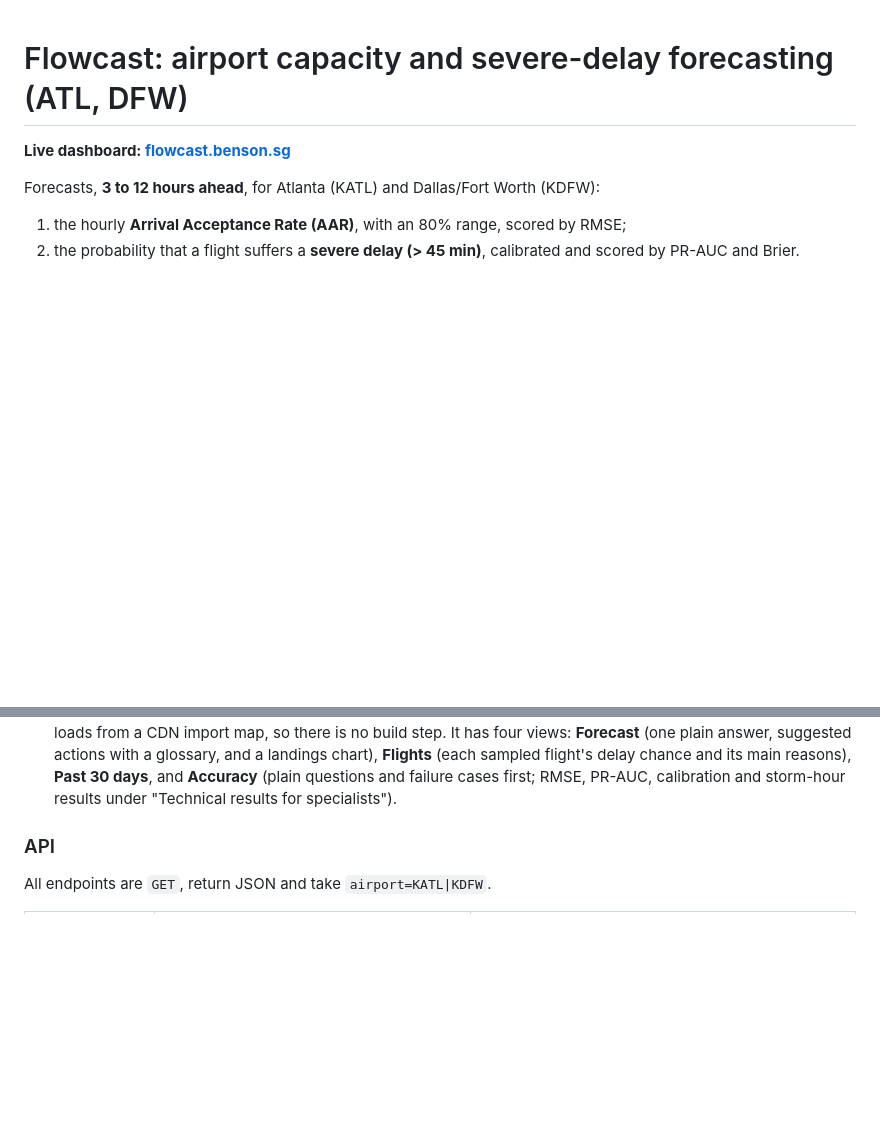
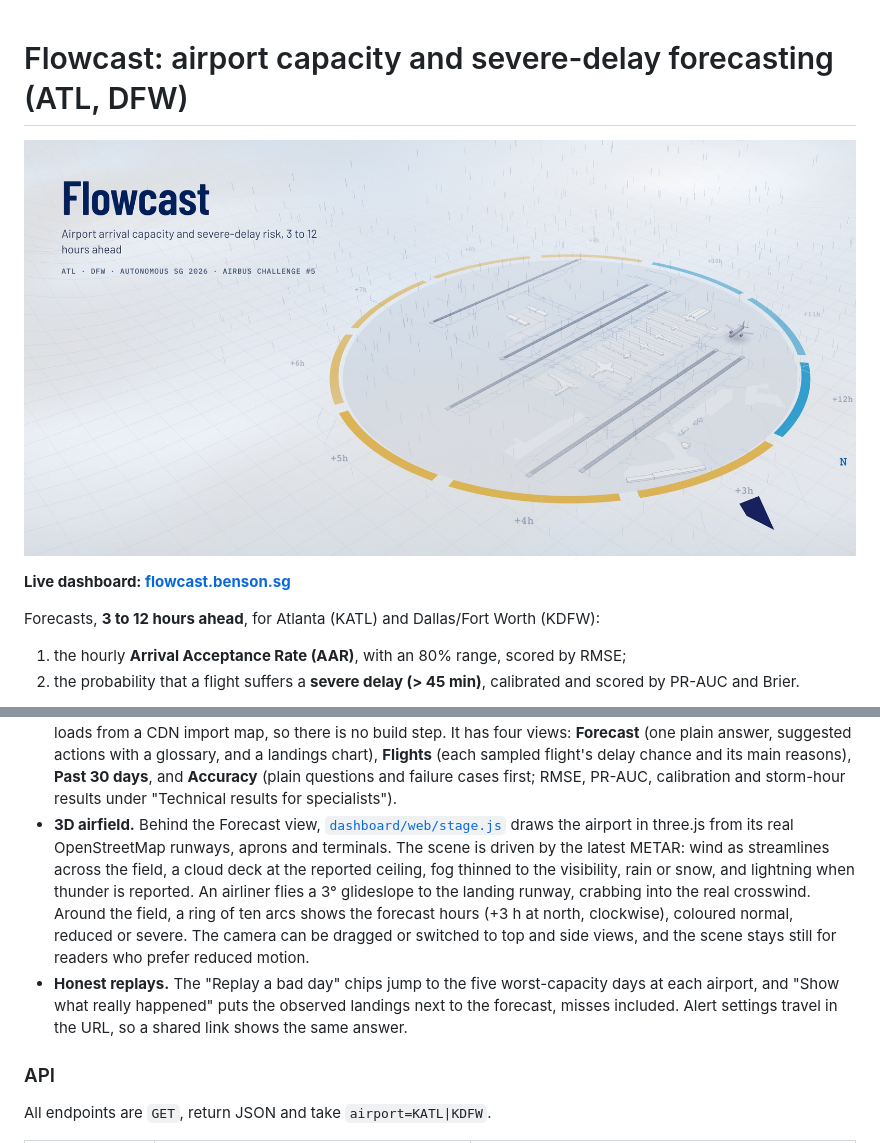
Before and after one commit to SamoyedCodes/flowcast, a Markdown page: README.md, 2 parts joined by grey strips. GitHub-like rendering; pictures changed too: presentation/img/cover.jpg (added); blank space fills up the shorter version.

Commit message:
README: 3D airfield cover image, describe the stage and honest replays

```diff
--- a/README.md
+++ b/README.md
@@ -1,4 +1,6 @@
 # Flowcast: airport capacity and severe-delay forecasting (ATL, DFW)
+
+![Flowcast: the dashboard's 3D Atlanta airfield during the 6 April 2025 thunderstorm replay, with rain, an airliner on final and the 10-hour capacity ring in amber and blue](presentation/img/cover.jpg)
 
 **Live dashboard: [flowcast.benson.sg](flowcast.benson.sg)**
 
@@ -81,6 +83,16 @@ flowchart LR
   **Flights** (each sampled flight's delay chance and its main reasons), **Past 30 days**, and **Accuracy** (plain
   questions and failure cases first; RMSE, PR-AUC, calibration and storm-hour results under "Technical results for
   specialists").
+* **3D airfield.** Behind the Forecast view, [`dashboard/web/stage.js`](dashboard/web/stage.js) draws the airport in
+  three.js from its real OpenStreetMap runways, aprons and terminals. The scene is driven by the latest METAR: wind as
+  streamlines across the field, a cloud deck at the reported ceiling, fog thinned to the visibility, rain or snow, and
+  lightning when thunder is reported. An airliner flies a 3° glideslope to the landing runway, crabbing into the real
+  crosswind. Around the field, a ring of ten arcs shows the forecast hours (+3 h at north, clockwise), coloured
+  normal, reduced or severe. The camera can be dragged or switched to top and side views, and the scene stays still
+  for readers who prefer reduced motion.
+* **Honest replays.** The "Replay a bad day" chips jump to the five worst-capacity days at each airport, and "Show what really
+  happened" puts the observed landings next to the forecast, misses included. Alert settings travel in the URL, so a
+  shared link shows the same answer.
 
 ### API
 
```
